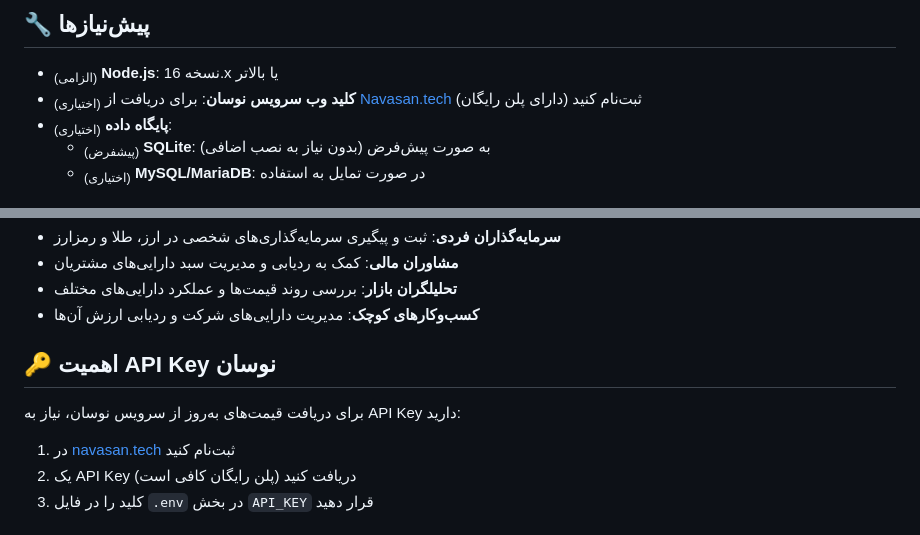
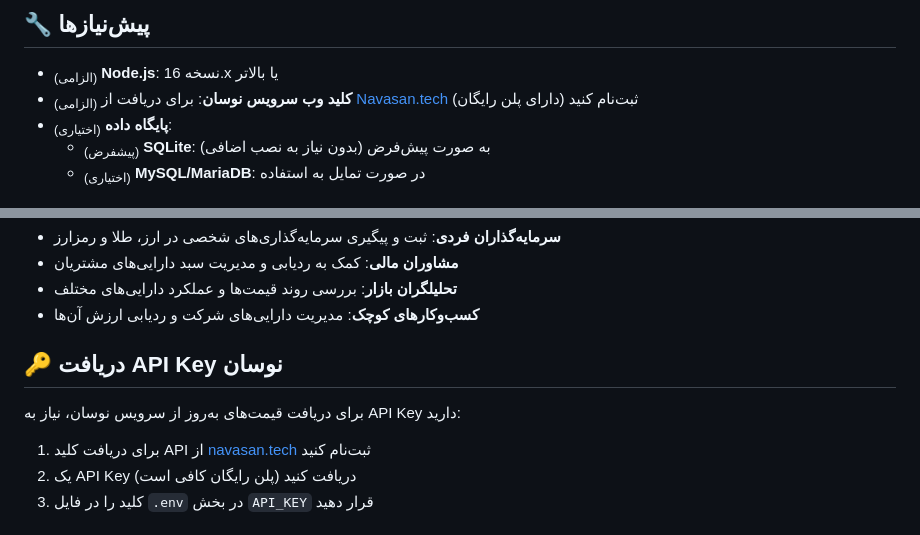
Before and after one commit to MahdiGraph/DollarBaan, a Markdown page: README.md, 2 parts joined by grey strips. Drawn GitHub-style.

```diff
--- a/README.md
+++ b/README.md
@@ -38,7 +38,7 @@
 ## 🔧 پیش‌نیازها
 
 - <sub>(الزامی)</sub> **Node.js**: نسخه 16.x یا بالاتر
-- <sub>(اختیاری)</sub> **کلید وب سرویس نوسان**: برای دریافت از [Navasan.tech](https://navasan.tech) ثبت‌نام کنید (دارای پلن رایگان)
+- <sub>(الزامی)</sub> **کلید وب سرویس نوسان**: برای دریافت از [Navasan.tech](https://navasan.tech) ثبت‌نام کنید (دارای پلن رایگان)
 - <sub>(اختیاری)</sub> **پایگاه داده**:
   - <sub>(پیشفرض)</sub> **SQLite**: به صورت پیش‌فرض (بدون نیاز به نصب اضافی)
   - <sub>(اختیاری)</sub> **MySQL/MariaDB**: در صورت تمایل به استفاده
@@ -122,11 +122,11 @@ pm2 save
 - **تحلیلگران بازار**: بررسی روند قیمت‌ها و عملکرد دارایی‌های مختلف
 - **کسب‌وکارهای کوچک**: مدیریت دارایی‌های شرکت و ردیابی ارزش آن‌ها
 
-## 🔑 اهمیت API Key نوسان
+## 🔑 دریافت API Key نوسان
 
 برای دریافت قیمت‌های به‌روز از سرویس نوسان، نیاز به API Key دارید:
 
-1. در [navasan.tech](https://navasan.tech) ثبت‌نام کنید
+1. برای دریافت کلید API از [navasan.tech](https://navasan.tech) ثبت‌نام کنید
 2. یک API Key دریافت کنید (پلن رایگان کافی است)
 3. کلید را در فایل `.env` در بخش `API_KEY` قرار دهید
 
```
